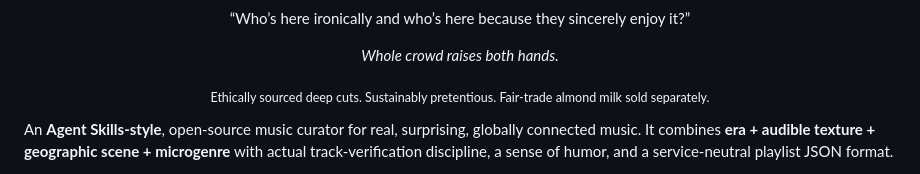
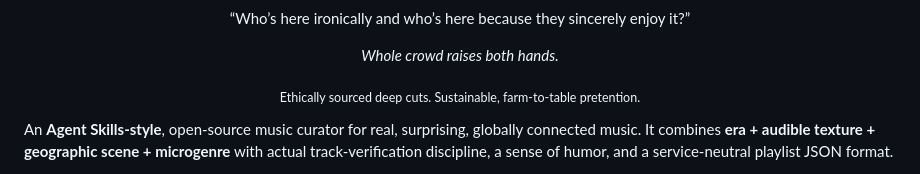
Before and after one commit to focustimer-dev/go-hipster-go, a Markdown page: README.md, the part around the change. GitHub-like rendering.

```diff
--- a/README.md
+++ b/README.md
@@ -8,7 +8,7 @@
 
 <p align="center"><em>Whole crowd raises both hands.</em></p>
 
-<p align="center"><sub>Ethically sourced deep cuts. Sustainably pretentious. Fair-trade almond milk sold separately.</sub></p>
+<p align="center"><sub>Ethically sourced deep cuts. Sustainable, farm-to-table pretention.</sub></p>
 
 
 An **Agent Skills-style**, open-source music curator for real, surprising, globally connected music. It combines **era + audible texture + geographic scene + microgenre** with actual track-verification discipline, a sense of humor, and a service-neutral playlist JSON format.
```
